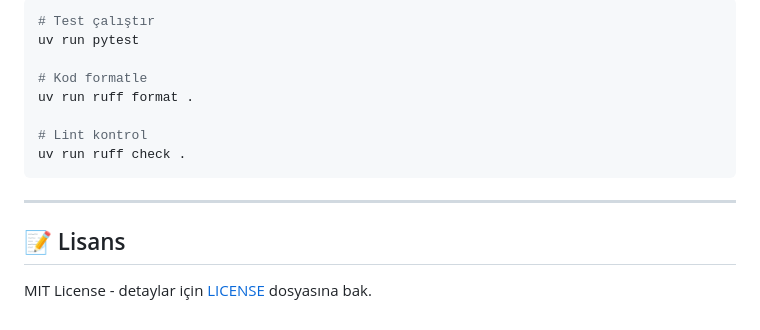
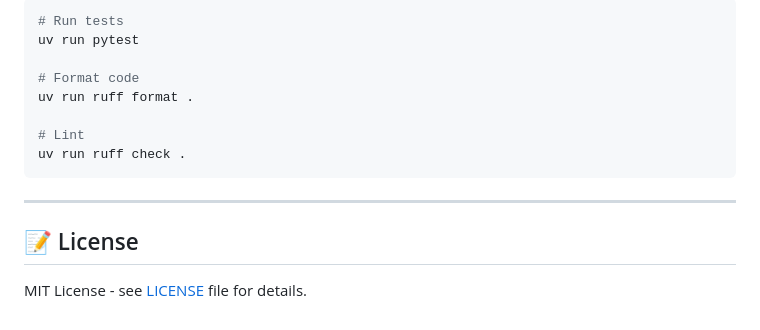
Before and after one commit to menesekinci/crawl-index-server, a Markdown page: README.md, the part around one of its changes. GitHub-like rendering.

````diff
--- a/README.md
+++ b/README.md
@@ -173,17 +173,17 @@ result = reindex_source(source_id="abc-123")
 
 ```bash
-# Test çalıştır
+# Run tests
 uv run pytest
 
-# Kod formatle
+# Format code
 uv run ruff format .
 
-# Lint kontrol
+# Lint
 uv run ruff check .
 ```
 
 ---
 
-## 📝 Lisans
+## 📝 License
 
-MIT License - detaylar için [LICENSE](LICENSE) dosyasına bak.
+MIT License - see [LICENSE](LICENSE) file for details.
````
Also changed, not shown: other parts of README.md (+67 -67 lines), README.tr.md (added, +189 -0 lines).
